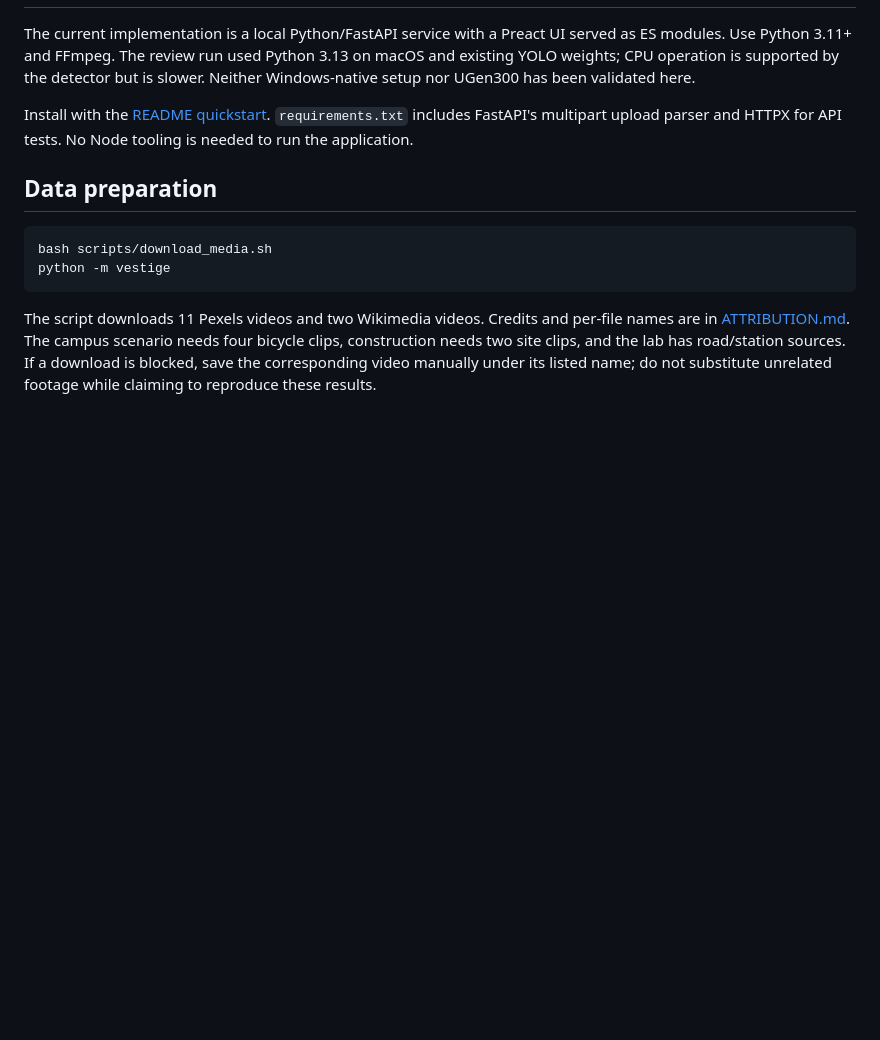
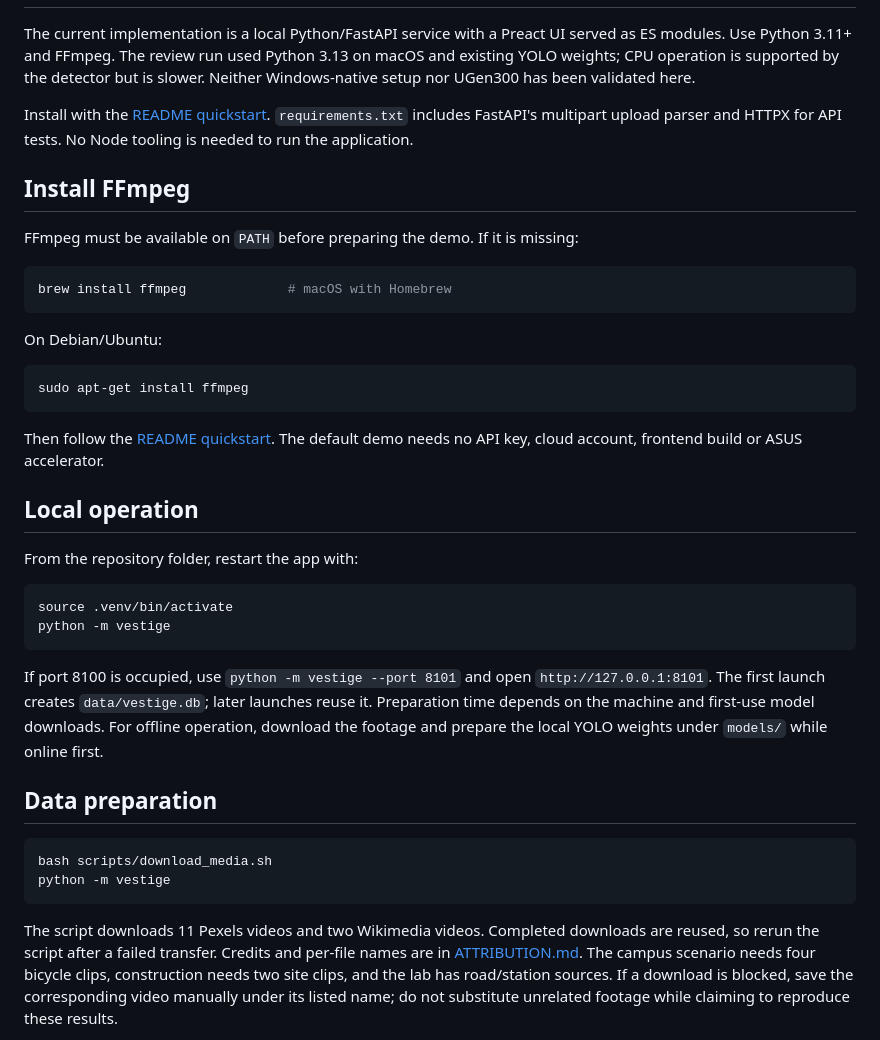
Before and after one commit to AlenHsiaoWeiLun/trace-ugen, a Markdown page: docs/REPRODUCING.md, the part around the change. GitHub-like rendering; blank space fills up the shorter version.

````diff
--- a/docs/REPRODUCING.md
+++ b/docs/REPRODUCING.md
@@ -9,6 +9,37 @@ is supported by the detector but is slower. Neither Windows-native setup nor UGe
 Install with the [README quickstart](../README.md). `requirements.txt` includes FastAPI's multipart upload
 parser and HTTPX for API tests. No Node tooling is needed to run the application.
 
+## Install FFmpeg
+
+FFmpeg must be available on `PATH` before preparing the demo. If it is missing:
+
+```bash
+brew install ffmpeg             # macOS with Homebrew
+```
+
+On Debian/Ubuntu:
+
+```bash
+sudo apt-get install ffmpeg
+```
+
+Then follow the [README quickstart](../README.md#quickstart). The default demo needs no API key,
+cloud account, frontend build or ASUS accelerator.
+
+## Local operation
+
+From the repository folder, restart the app with:
+
+```bash
+source .venv/bin/activate
+python -m vestige
+```
+
+If port 8100 is occupied, use `python -m vestige --port 8101` and open `http://127.0.0.1:8101`.
+The first launch creates `data/vestige.db`; later launches reuse it. Preparation time depends on the machine
+and first-use model downloads. For offline operation, download the footage and prepare the local YOLO
+weights under `models/` while online first.
+
 ## Data preparation
 
 ```bash
@@ -16,7 +47,8 @@ bash scripts/download_media.sh
 python -m vestige
 ```
 
-The script downloads 11 Pexels videos and two Wikimedia videos. Credits and per-file names are in
+The script downloads 11 Pexels videos and two Wikimedia videos. Completed downloads are reused, so rerun
+the script after a failed transfer. Credits and per-file names are in
 [ATTRIBUTION.md](../ATTRIBUTION.md). The campus scenario needs four bicycle clips, construction needs two site
 clips, and the lab has road/station sources. If a download is blocked, save the corresponding video manually
 under its listed name; do not substitute unrelated footage while claiming to reproduce these results.
````
Also changed, not shown: README.md (+5 -19 lines).
